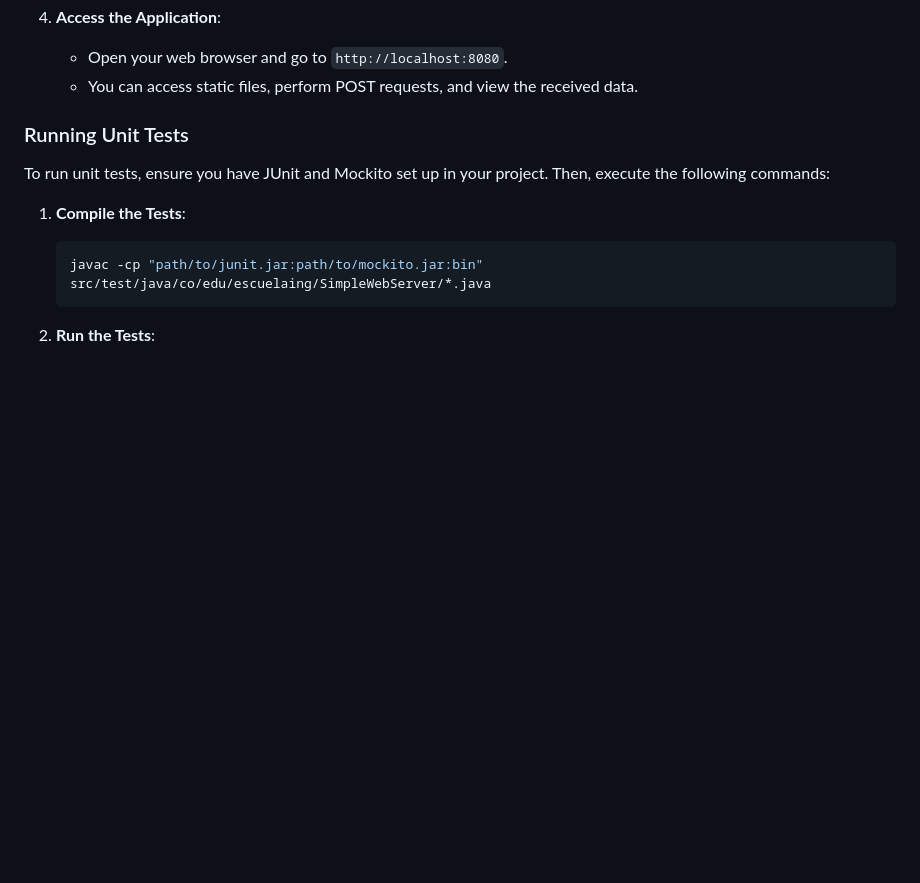
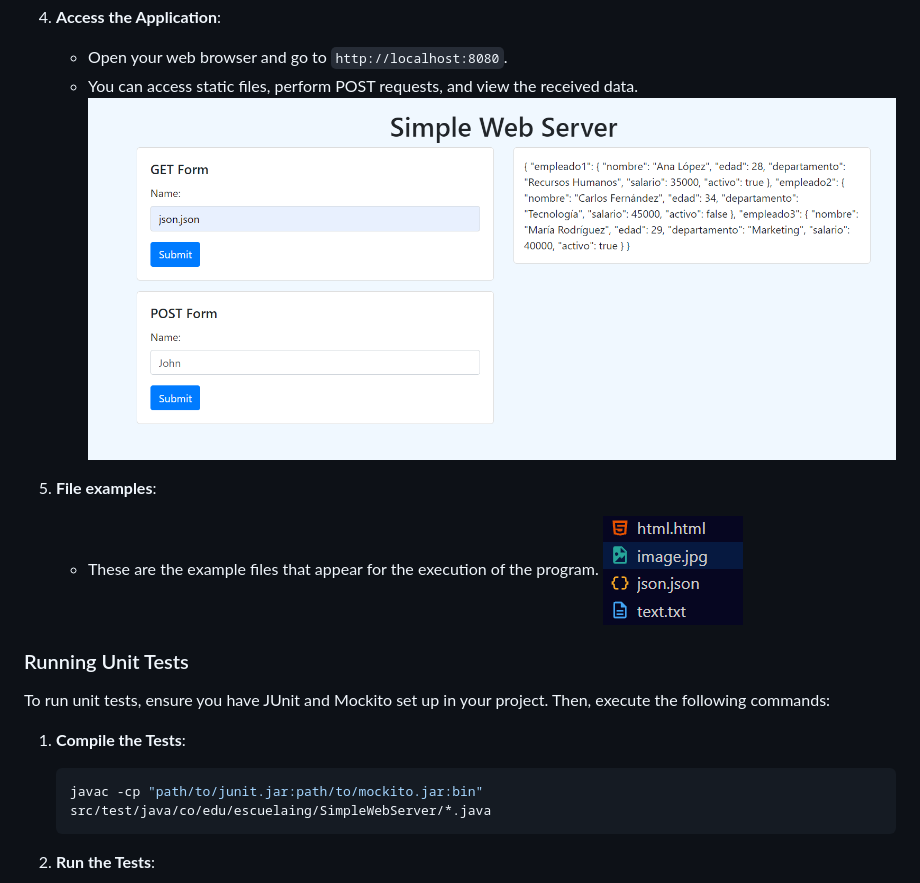
Before and after one commit to JohannBulls/SimpleWebServer, a Markdown page: README.md, the part around the change. Rendered like a GitHub page; pictures changed too: images/browser.png (added), images/example.png (added); blank space fills up the shorter version.

Commit message:
readme images

```diff
--- a/README.md
+++ b/README.md
@@ -81,6 +81,11 @@ SimpleWebServer is a simple Java-based web server implementation that handles bo
 4. **Access the Application**:
    - Open your web browser and go to `http://localhost:8080`.
    - You can access static files, perform POST requests, and view the received data.
+   ![alt text](images/browser.png)
+
+5. **File examples**:
+   - These are the example files that appear for the execution of the program.
+   ![alt text](images/example.png)
 
 ### Running Unit Tests
 
```
Also changed, not shown: 3 other files.
